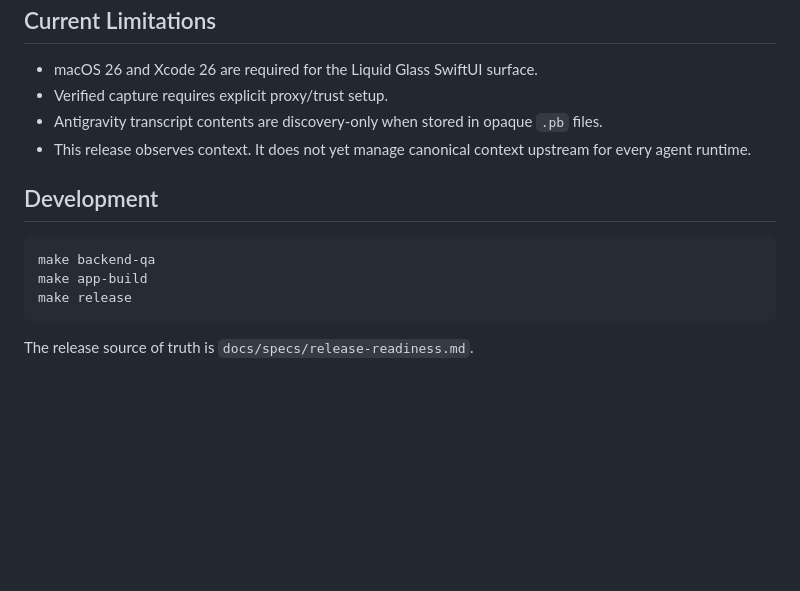
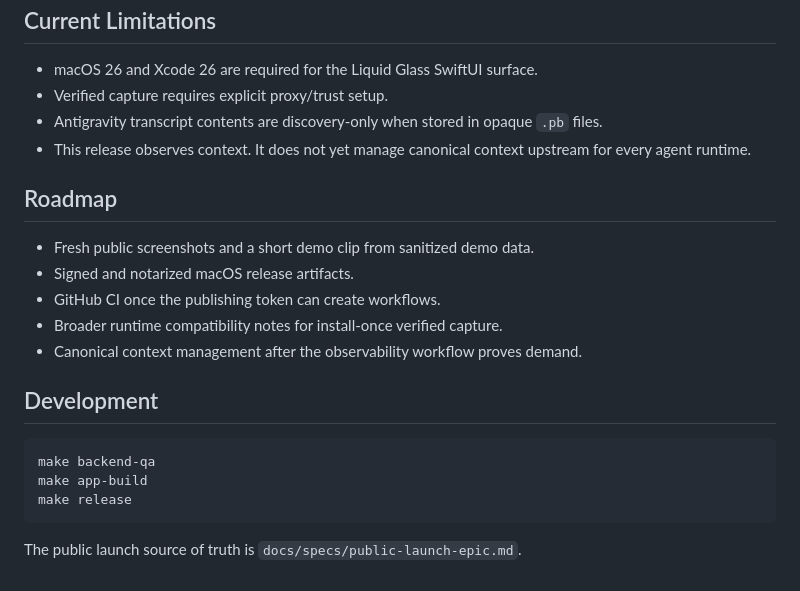
Before and after one commit to cipher982/agent-observatory, a Markdown page: README.md, the part around the change. Drawn GitHub-style; blank space fills up the shorter version.

Commit message:
phase 1: define public launch epic

````diff
--- a/README.md
+++ b/README.md
@@ -145,6 +145,14 @@ fact-level model.
 - This release observes context. It does not yet manage canonical context
   upstream for every agent runtime.
 
+## Roadmap
+
+- Fresh public screenshots and a short demo clip from sanitized demo data.
+- Signed and notarized macOS release artifacts.
+- GitHub CI once the publishing token can create workflows.
+- Broader runtime compatibility notes for install-once verified capture.
+- Canonical context management after the observability workflow proves demand.
+
 ## Development
 
 ```bash
@@ -153,4 +161,4 @@ make app-build
 make release
 ```
 
-The release source of truth is `docs/specs/release-readiness.md`.
+The public launch source of truth is `docs/specs/public-launch-epic.md`.
````
Also changed, not shown: docs/specs/public-launch-epic.md (added, +237 -0 lines).
